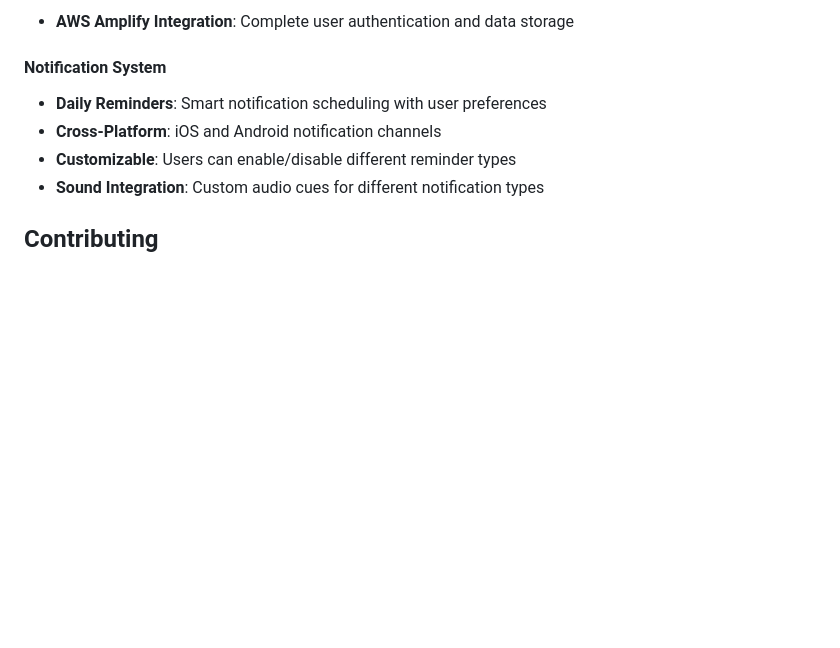
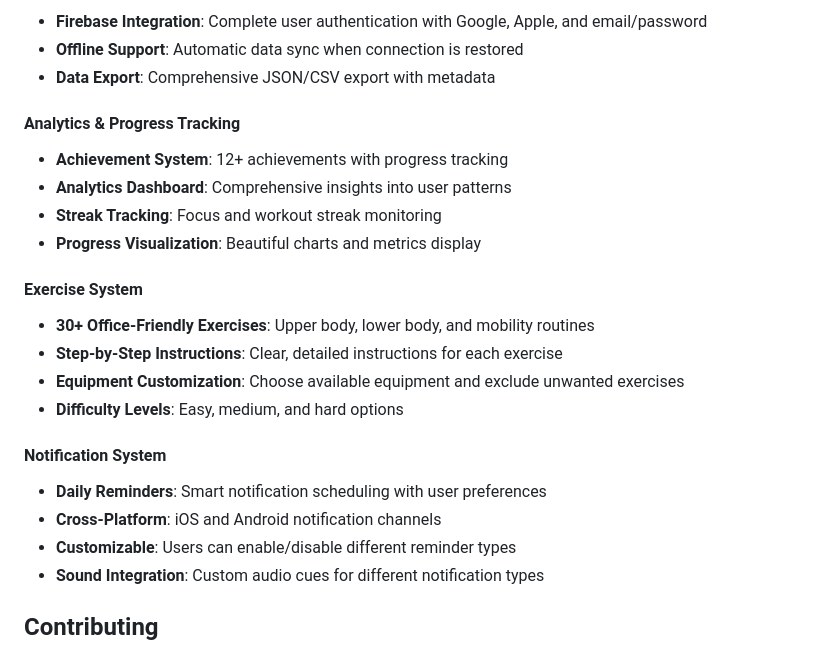
Before and after one commit to corygold-dev/FocusFit, a Markdown page: README.md, the part around the change printed below. GitHub-like rendering; blank space fills up the shorter version.

```diff
--- a/README.md
+++ b/README.md
@@ -142,5 +198,21 @@ FocusFit/
 
-- **AWS Amplify Integration**: Complete user authentication and data storage
+- **Firebase Integration**: Complete user authentication with Google, Apple, and email/password
+- **Offline Support**: Automatic data sync when connection is restored
+- **Data Export**: Comprehensive JSON/CSV export with metadata
+
+#### Analytics & Progress Tracking
+
+- **Achievement System**: 12+ achievements with progress tracking
+- **Analytics Dashboard**: Comprehensive insights into user patterns
+- **Streak Tracking**: Focus and workout streak monitoring
+- **Progress Visualization**: Beautiful charts and metrics display
+
+#### Exercise System
+
+- **30+ Office-Friendly Exercises**: Upper body, lower body, and mobility routines
+- **Step-by-Step Instructions**: Clear, detailed instructions for each exercise
+- **Equipment Customization**: Choose available equipment and exclude unwanted exercises
+- **Difficulty Levels**: Easy, medium, and hard options
 
 #### Notification System
 
```
Also changed, not shown: other parts of README.md (+76 -20 lines).
